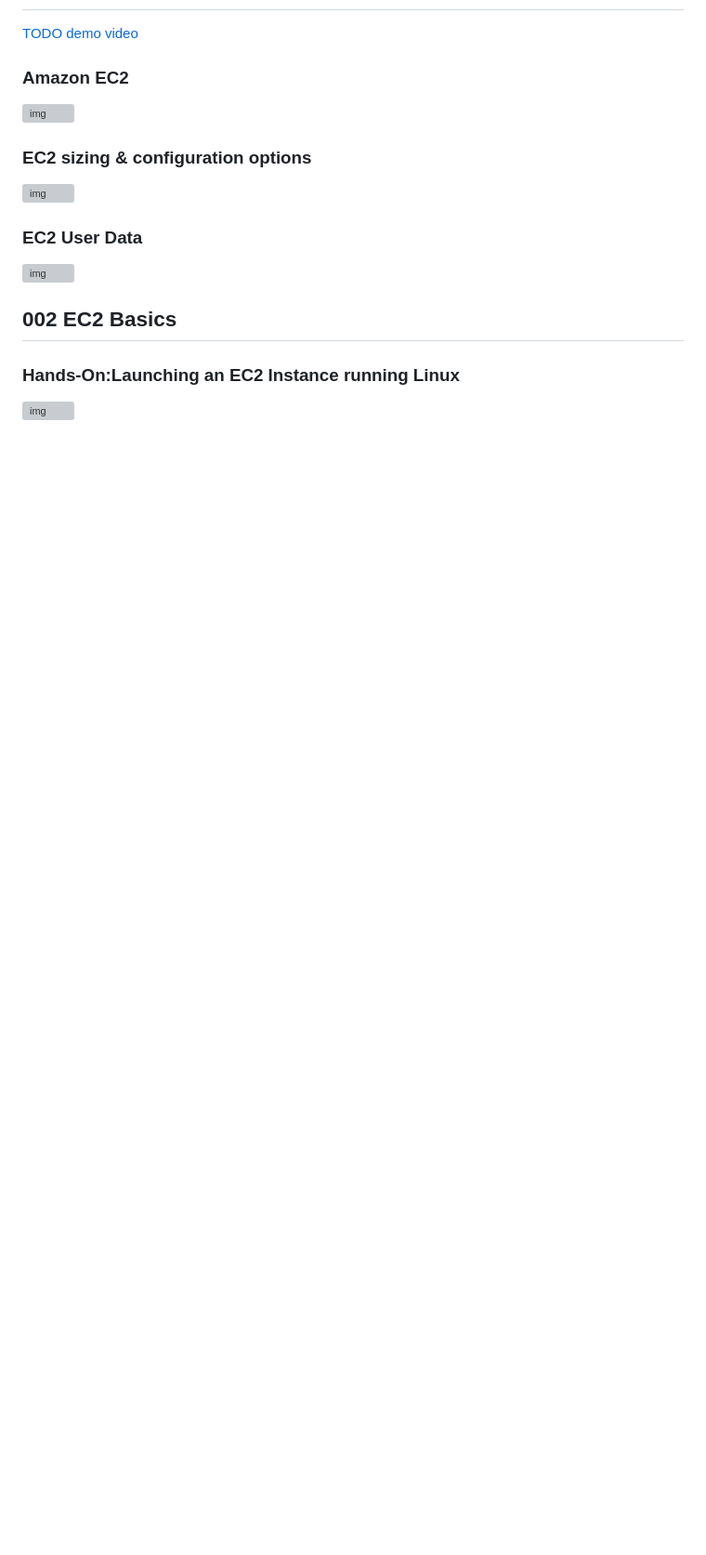
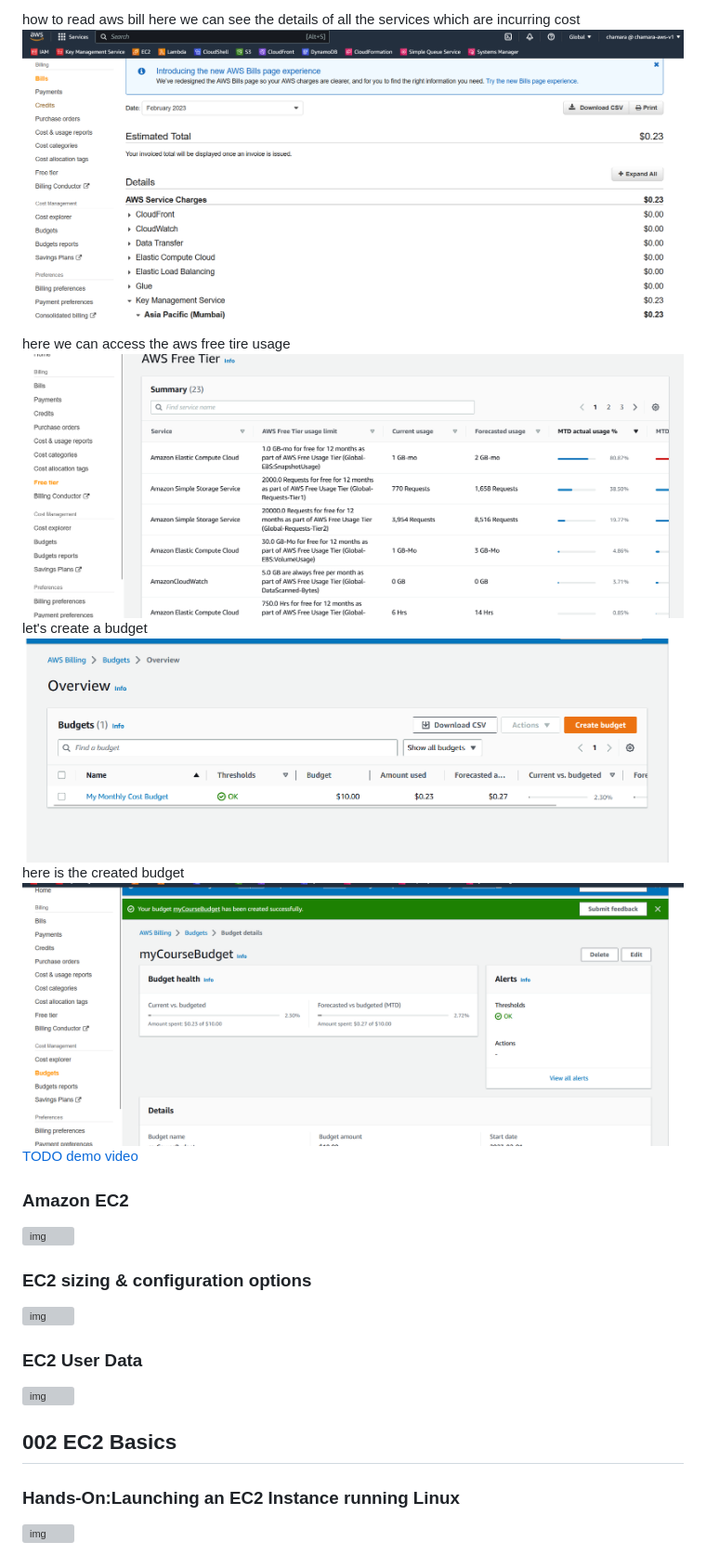
Before and after one commit to ccweerasinghe1994/AWS-Certified-Developer-Exam-Preperation, a Markdown page: Docs/05 - EC2 Fundamentals/readme.md, the part around one of its changes. Shown at 93% size. Drawn GitHub-style; pictures changed too: Docs/images/108.png (added), Docs/images/109.png (added), Docs/images/110.png (added); blank space fills up the shorter version; grey boxes are pictures that could not be loaded.

Commit message:
AWS Budget Setup

```diff
--- a/Docs/05 - EC2 Fundamentals/readme.md
+++ b/Docs/05 - EC2 Fundamentals/readme.md
@@ -49,5 +53,17 @@
 
+how to read aws bill
+here we can see the details of all the services which are incurring cost
+![Alt text](../images/108.png)
+
+here we can access the aws free tire usage
+![Alt text](../images/109.png)
+let's create a budget
+![Alt text](../images/110.png)
+here is the created budget
+![Alt text](../images/111.png)
 [TODO demo video]()
+
+
 
 ### Amazon EC2
 
```
Also changed, not shown: other parts of Docs/05 - EC2 Fundamentals/readme.md (+4 -0 lines), Docs/images/106.png (added), Docs/images/107.png (added).
